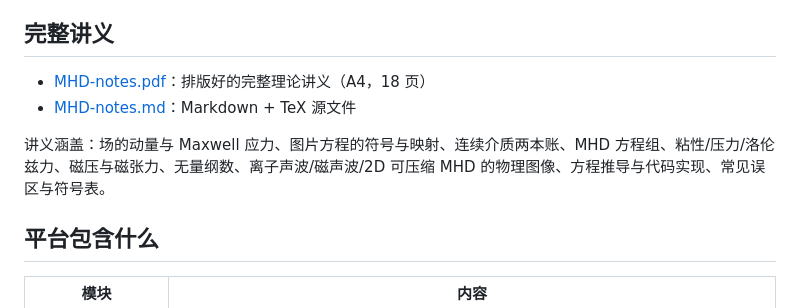
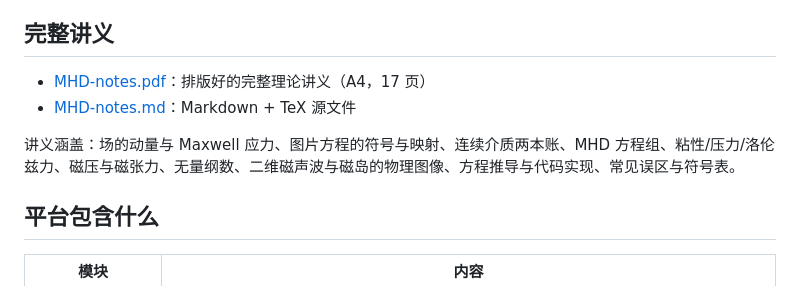
Before and after one commit to tokamakabaka/mhd-forces-lab, a Markdown page: README.md, the part around the change printed below. GitHub-like rendering.

```diff
--- a/README.md
+++ b/README.md
@@ -24,10 +24,10 @@ GitHub 仓库：
 
 ## 完整讲义
 
-- [MHD-notes.pdf](MHD-notes.pdf)：排版好的完整理论讲义（A4，18 页）
+- [MHD-notes.pdf](MHD-notes.pdf)：排版好的完整理论讲义（A4，17 页）
 - [MHD-notes.md](MHD-notes.md)：Markdown + TeX 源文件
 
-讲义涵盖：场的动量与 Maxwell 应力、图片方程的符号与映射、连续介质两本账、MHD 方程组、粘性/压力/洛伦兹力、磁压与磁张力、无量纲数、离子声波/磁声波/2D 可压缩 MHD 的物理图像、方程推导与代码实现、常见误区与符号表。
+讲义涵盖：场的动量与 Maxwell 应力、图片方程的符号与映射、连续介质两本账、MHD 方程组、粘性/压力/洛伦兹力、磁压与磁张力、无量纲数、二维磁声波与磁岛的物理图像、方程推导与代码实现、常见误区与符号表。
 
 ## 平台包含什么
 
```
Also changed, not shown: other parts of README.md (+34 -39 lines), MHD-notes.md (+84 -162 lines), preview-waves.png, 2 other files.
